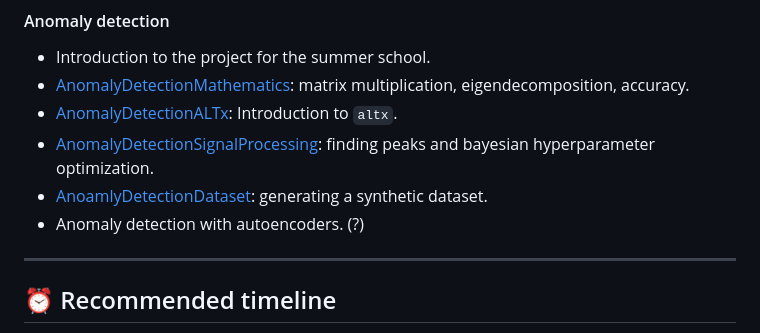
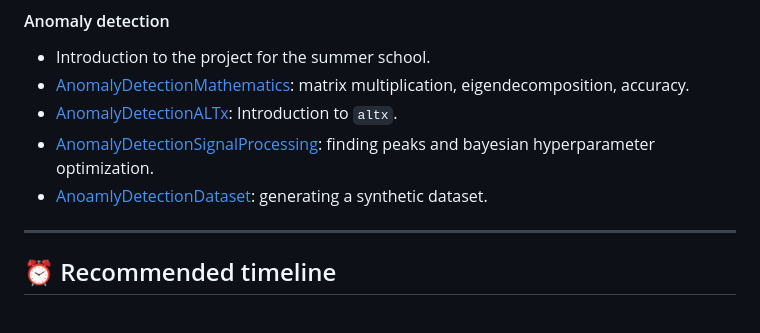
Before and after one commit to intensivedatacomp/WignerCamp2026, a Markdown page: README.md, the part around the change. GitHub-like rendering.

```diff
--- a/README.md
+++ b/README.md
@@ -44,7 +44,6 @@ You should get familiar with the folders in this repository in the following ord
 - [AnomalyDetectionALTx](AnomalyDetectionALTx): Introduction to `altx`.
 - [AnomalyDetectionSignalProcessing](AnomalyDetectionSignalProcessing): finding peaks and bayesian hyperparameter optimization.
 - [AnoamlyDetectionDataset](https://github.com/dcintlab/artificial-dataset): generating a synthetic dataset.
-- Anomaly detection with autoencoders. (?)
 
 ---
 
```
